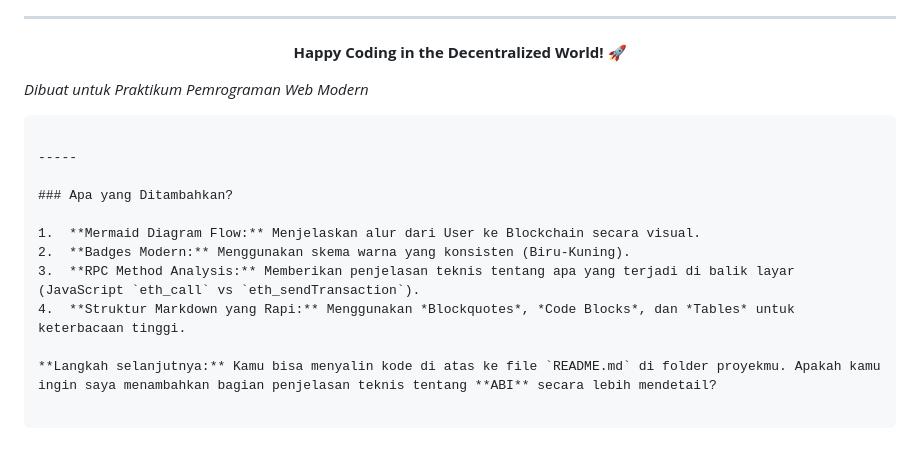
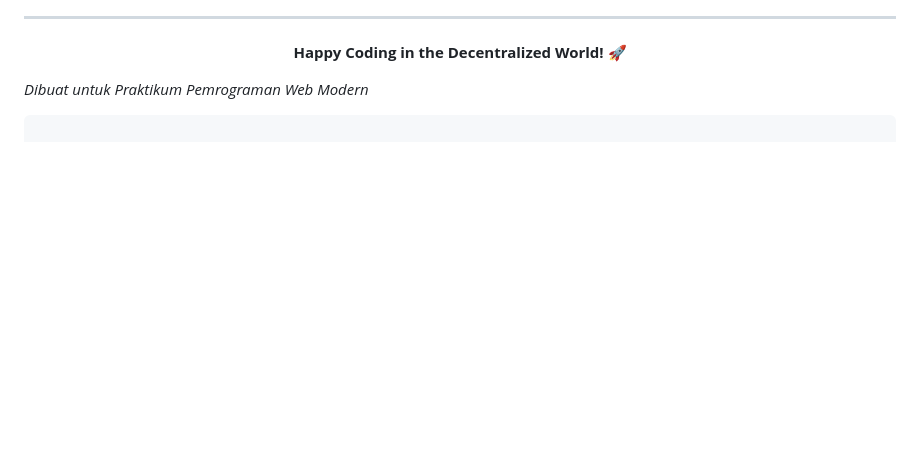
Before and after one commit to Arrizalv/SmartContract_47, a Markdown page: README.md, the part around the change. GitHub-like rendering; blank space fills up the shorter version.

Commit message:
Remove feature addition section from README
Removed the section detailing new features and next steps.

````diff
--- a/README.md
+++ b/README.md
@@ -172,16 +172,3 @@ Saat Anda memanggil `store(42)`, JavaScript melakukan encoding fungsi ke dalam H
 </p>
 
 ```
-
------
-
-### Apa yang Ditambahkan?
-
-1.  **Mermaid Diagram Flow:** Menjelaskan alur dari User ke Blockchain secara visual.
-2.  **Badges Modern:** Menggunakan skema warna yang konsisten (Biru-Kuning).
-3.  **RPC Method Analysis:** Memberikan penjelasan teknis tentang apa yang terjadi di balik layar (JavaScript `eth_call` vs `eth_sendTransaction`).
-4.  **Struktur Markdown yang Rapi:** Menggunakan *Blockquotes*, *Code Blocks*, dan *Tables* untuk keterbacaan tinggi.
-
-**Langkah selanjutnya:** Kamu bisa menyalin kode di atas ke file `README.md` di folder proyekmu. Apakah kamu ingin saya menambahkan bagian penjelasan teknis tentang **ABI** secara lebih mendetail?
-
-```
````
